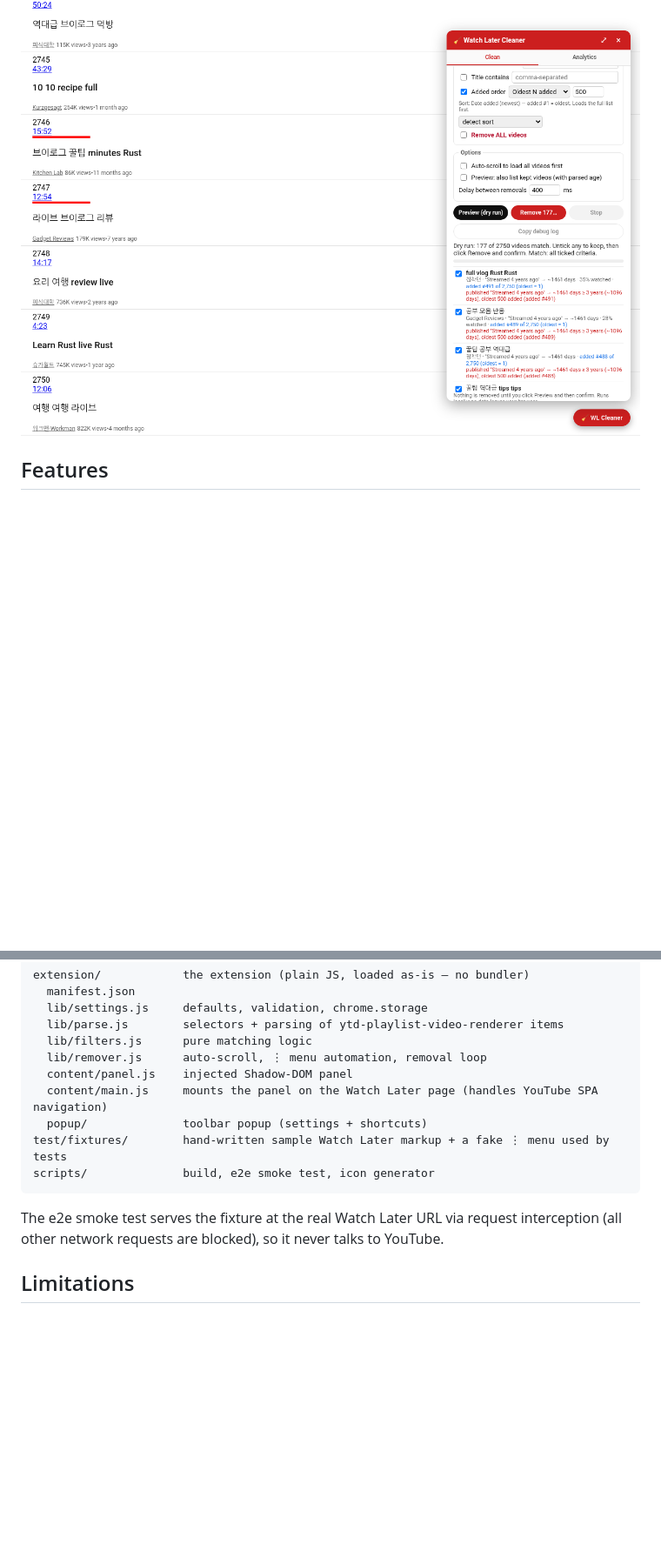
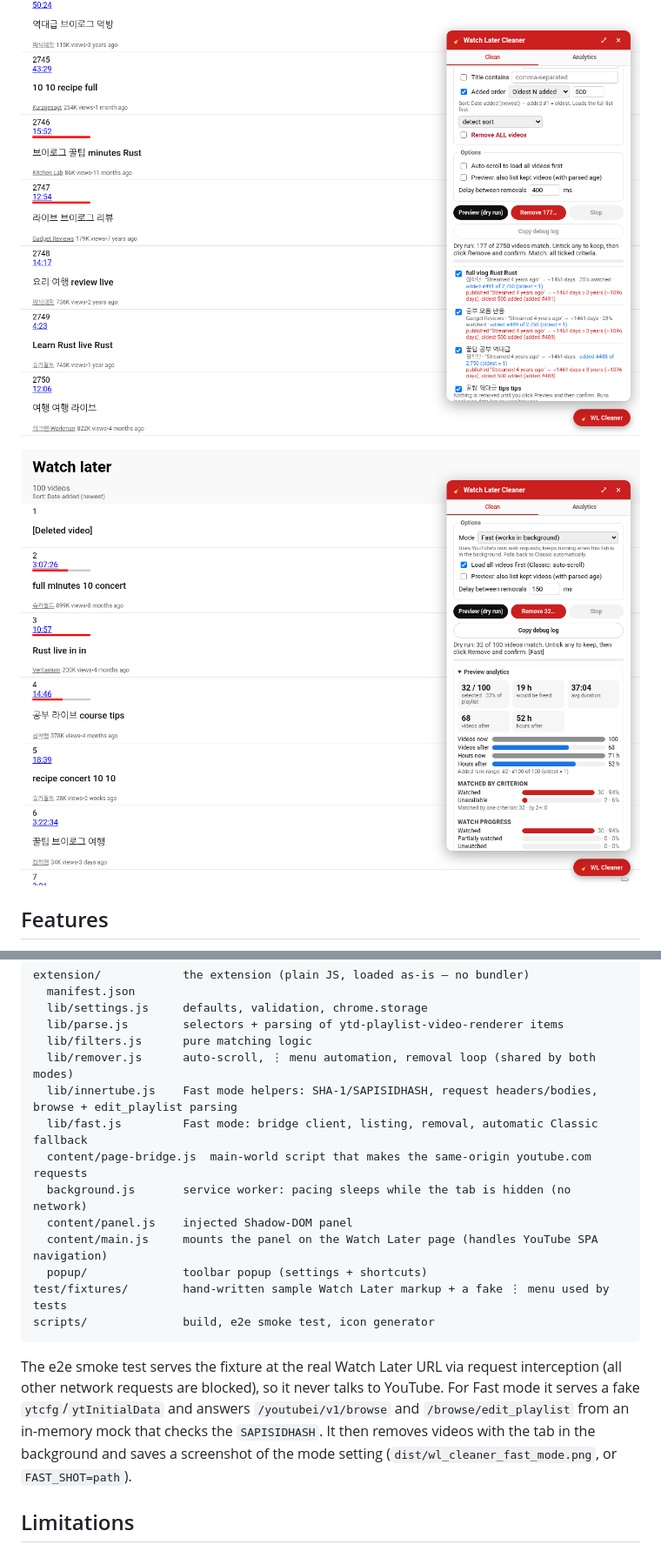
Before and after one commit to tidycommit/watch-later-cleaner, a Markdown page: README.md, 2 parts joined by grey strips. Shown: that part at 87% size. Drawn GitHub-style; pictures changed too: docs/fast-mode.png (added); blank space fills up the shorter version.

````diff
--- a/README.md
+++ b/README.md
@@ -11,6 +11,8 @@ with a dry-run preview before anything is removed.
 ![Analytics tab](docs/analytics.png)
 
 ![Added order + match all](docs/added-order.png)
+
+![Fast mode setting](docs/fast-mode.png)
 
 ## Features
 
@@ -149,7 +185,11 @@ extension/            the extension (plain JS, loaded as-is — no bundler)
   lib/settings.js     defaults, validation, chrome.storage
   lib/parse.js        selectors + parsing of ytd-playlist-video-renderer items
   lib/filters.js      pure matching logic
-  lib/remover.js      auto-scroll, ⋮ menu automation, removal loop
+  lib/remover.js      auto-scroll, ⋮ menu automation, removal loop (shared by both modes)
+  lib/innertube.js    Fast mode helpers: SHA-1/SAPISIDHASH, request headers/bodies, browse + edit_playlist parsing
+  lib/fast.js         Fast mode: bridge client, listing, removal, automatic Classic fallback
+  content/page-bridge.js  main-world script that makes the same-origin youtube.com requests
+  background.js       service worker: pacing sleeps while the tab is hidden (no network)
   content/panel.js    injected Shadow-DOM panel
   content/main.js     mounts the panel on the Watch Later page (handles YouTube SPA navigation)
   popup/              toolbar popup (settings + shortcuts)
@@ -158,7 +198,9 @@ scripts/              build, e2e smoke test, icon generator
 ```
 
 The e2e smoke test serves the fixture at the real Watch Later URL via request interception (all other network
-requests are blocked), so it never talks to YouTube.
+requests are blocked), so it never talks to YouTube. For Fast mode it serves a fake `ytcfg`/`ytInitialData` and answers
+`/youtubei/v1/browse` and `/browse/edit_playlist` from an in-memory mock that checks the `SAPISIDHASH`. It then removes videos with
+the tab in the background and saves a screenshot of the mode setting (`dist/wl_cleaner_fast_mode.png`, or `FAST_SHOT=path`).
 
 ## Limitations
 
````
Also changed, not shown: other parts of README.md (+51 -11 lines), 17 other files.
